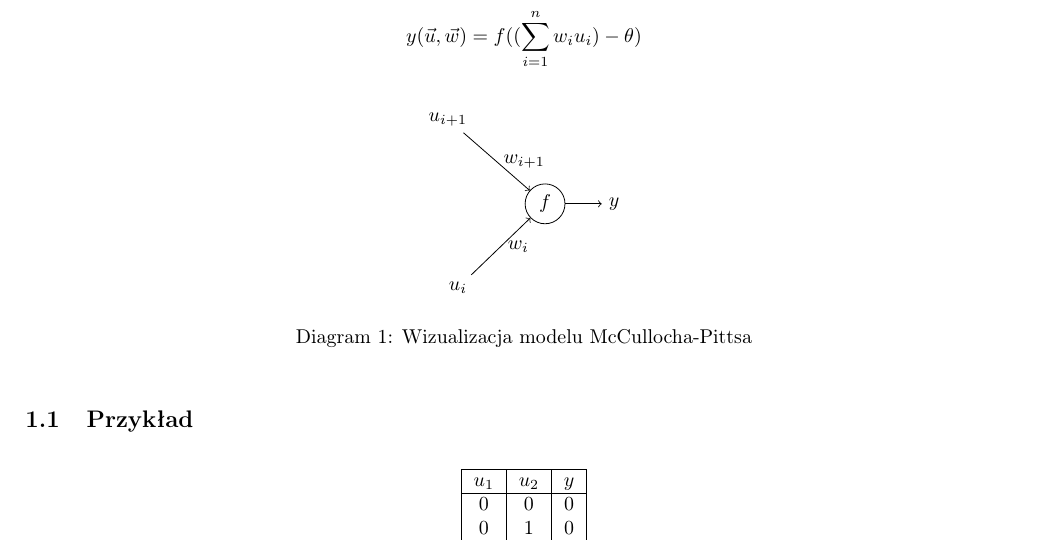
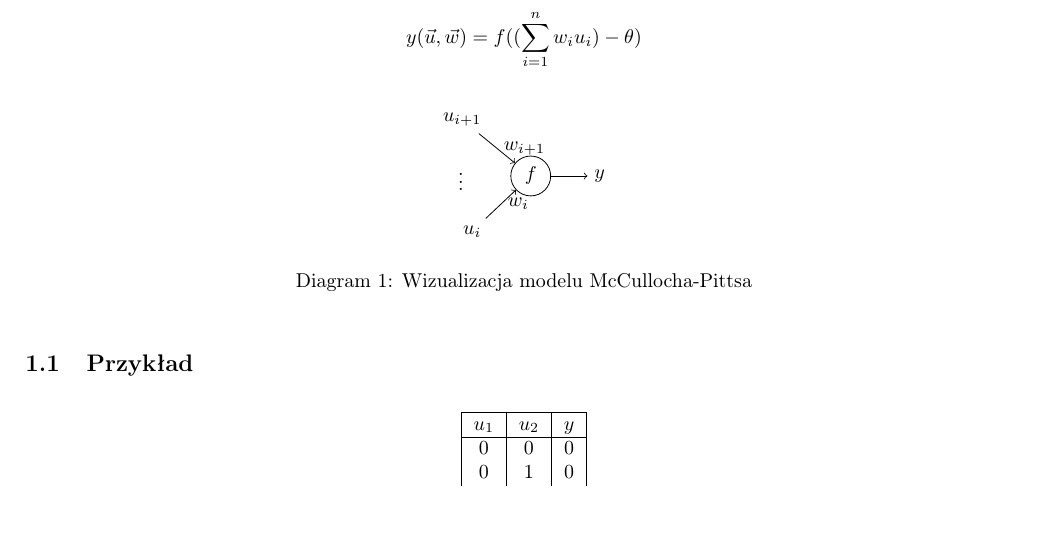
Before and after one commit to TCA166/notes, a LaTeX document (sieci-neuronowe/sieci.tex): part of page 1 of 2, cut so that both start at the same text, the shorter picture padded with empty space. Compiled offline with pdfLaTeX.

Commit message:
minor fix

```diff
--- a/sieci-neuronowe/sieci.tex
+++ b/sieci-neuronowe/sieci.tex
@@ -30,9 +30,10 @@ y(\vec{u}, \vec{w}) = f((\sum_{i=1}^{n}w_iu_i) - \theta)
 $$
 \begin{figure*}[h]
   \centering
-  \begin{tikzpicture}
+  \begin{tikzpicture}[node distance=0.7cm]
     \node[circle, draw=black] (neuron) {$f$};
     \node (u1) [above left=of neuron] {$u_{i + 1}$};
+    \node (dots) [left=of neuron] {$\vdots$};
     \node (u2) [below left=of neuron] {$u_i$};
     \draw[->] (u1) -- (neuron) node[midway, right] {$w_{i + 1}$};
     \draw[->] (u2) -- (neuron) node[midway, right] {$w_i$};
```
Also changed, not shown: sieci-neuronowe/sieci.pdf.
